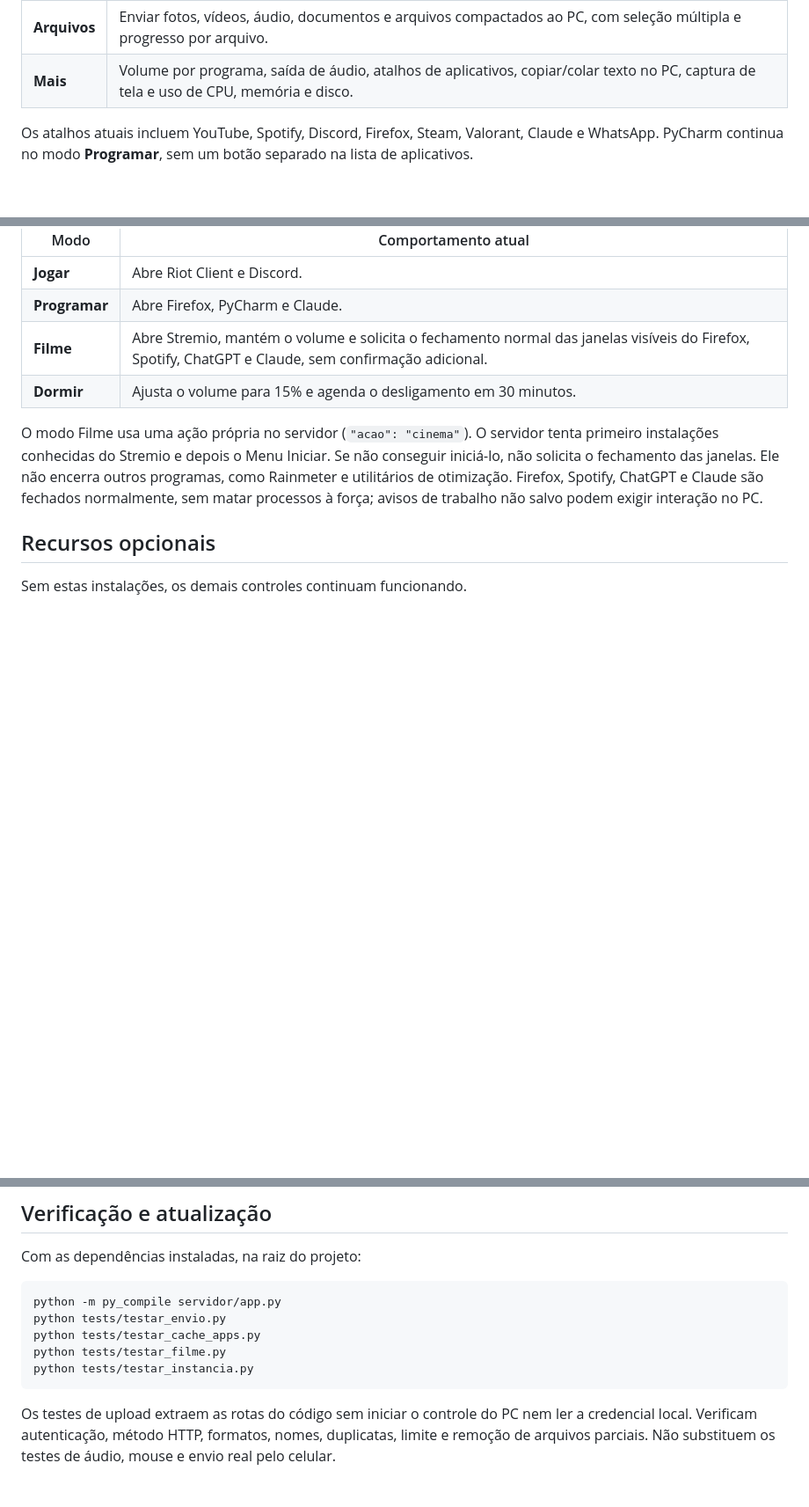
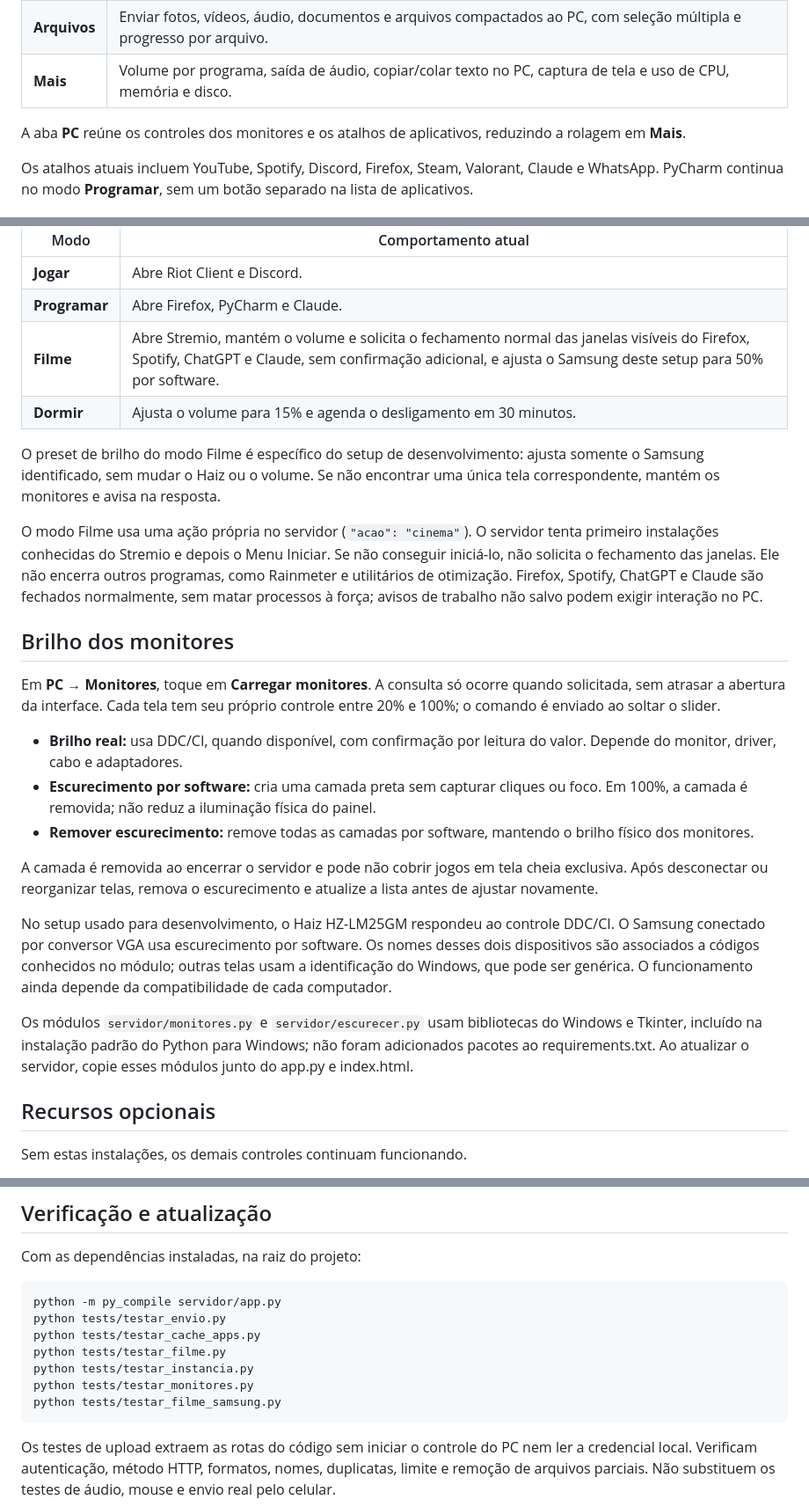
Before and after one commit to Fournier7/controle-pc-celular, a Markdown page: README.md, 3 parts joined by grey strips. Shown: that part at 88% size. Rendered like a GitHub page; blank space fills up the shorter version.

````diff
--- a/README.md
+++ b/README.md
@@ -28,5 +30,7 @@ As imagens abaixo são capturas da interface atual renderizada em tamanho de cel
 | **Arquivos** | Enviar fotos, vídeos, áudio, documentos e arquivos compactados ao PC, com seleção múltipla e progresso por arquivo. |
-| **Mais** | Volume por programa, saída de áudio, atalhos de aplicativos, copiar/colar texto no PC, captura de tela e uso de CPU, memória e disco. |
+| **Mais** | Volume por programa, saída de áudio, copiar/colar texto no PC, captura de tela e uso de CPU, memória e disco. |
+
+A aba **PC** reúne os controles dos monitores e os atalhos de aplicativos, reduzindo a rolagem em **Mais**.
 
 Os atalhos atuais incluem YouTube, Spotify, Discord, Firefox, Steam, Valorant, Claude e WhatsApp. PyCharm continua no modo **Programar**, sem um botão separado na lista de aplicativos.
 
@@ -125,10 +129,26 @@ Os modos ficam em `servidor/modos.json`:
 | --- | --- |
 | **Jogar** | Abre Riot Client e Discord. |
 | **Programar** | Abre Firefox, PyCharm e Claude. |
-| **Filme** | Abre Stremio, mantém o volume e solicita o fechamento normal das janelas visíveis do Firefox, Spotify, ChatGPT e Claude, sem confirmação adicional. |
+| **Filme** | Abre Stremio, mantém o volume e solicita o fechamento normal das janelas visíveis do Firefox, Spotify, ChatGPT e Claude, sem confirmação adicional, e ajusta o Samsung deste setup para 50% por software. |
 | **Dormir** | Ajusta o volume para 15% e agenda o desligamento em 30 minutos. |
 
+O preset de brilho do modo Filme é específico do setup de desenvolvimento: ajusta somente o Samsung identificado, sem mudar o Haiz ou o volume. Se não encontrar uma única tela correspondente, mantém os monitores e avisa na resposta.
+
 O modo Filme usa uma ação própria no servidor (`"acao": "cinema"`). O servidor tenta primeiro instalações conhecidas do Stremio e depois o Menu Iniciar. Se não conseguir iniciá-lo, não solicita o fechamento das janelas. Ele não encerra outros programas, como Rainmeter e utilitários de otimização. Firefox, Spotify, ChatGPT e Claude são fechados normalmente, sem matar processos à força; avisos de trabalho não salvo podem exigir interação no PC.
+
+## Brilho dos monitores
+
+Em **PC → Monitores**, toque em **Carregar monitores**. A consulta só ocorre quando solicitada, sem atrasar a abertura da interface. Cada tela tem seu próprio controle entre 20% e 100%; o comando é enviado ao soltar o slider.
+
+- **Brilho real:** usa DDC/CI, quando disponível, com confirmação por leitura do valor. Depende do monitor, driver, cabo e adaptadores.
+- **Escurecimento por software:** cria uma camada preta sem capturar cliques ou foco. Em 100%, a camada é removida; não reduz a iluminação física do painel.
+- **Remover escurecimento:** remove todas as camadas por software, mantendo o brilho físico dos monitores.
+
+A camada é removida ao encerrar o servidor e pode não cobrir jogos em tela cheia exclusiva. Após desconectar ou reorganizar telas, remova o escurecimento e atualize a lista antes de ajustar novamente.
+
+No setup usado para desenvolvimento, o Haiz HZ-LM25GM respondeu ao controle DDC/CI. O Samsung conectado por conversor VGA usa escurecimento por software. Os nomes desses dois dispositivos são associados a códigos conhecidos no módulo; outras telas usam a identificação do Windows, que pode ser genérica. O funcionamento ainda depende da compatibilidade de cada computador.
+
+Os módulos `servidor/monitores.py` e `servidor/escurecer.py` usam bibliotecas do Windows e Tkinter, incluído na instalação padrão do Python para Windows; não foram adicionados pacotes ao requirements.txt. Ao atualizar o servidor, copie esses módulos junto do app.py e index.html.
 
 ## Recursos opcionais
 
@@ -203,6 +223,8 @@ python tests/testar_envio.py
 python tests/testar_cache_apps.py
 python tests/testar_filme.py
 python tests/testar_instancia.py
+python tests/testar_monitores.py
+python tests/testar_filme_samsung.py
 ```
 
 Os testes de upload extraem as rotas do código sem iniciar o controle do PC nem ler a credencial local. Verificam autenticação, método HTTP, formatos, nomes, duplicatas, limite e remoção de arquivos parciais. Não substituem os testes de áudio, mouse e envio real pelo celular.
````
Also changed, not shown: other parts of README.md (+4 -2 lines), AGENTS.md (+3 -2 lines), CHANGELOG.md (+13 -0 lines), docs/imagens/arquivos.png, docs/imagens/controle.png, docs/imagens/inicio.png, docs/imagens/mais.png, docs/imagens/pc.png (added), 6 other files.
